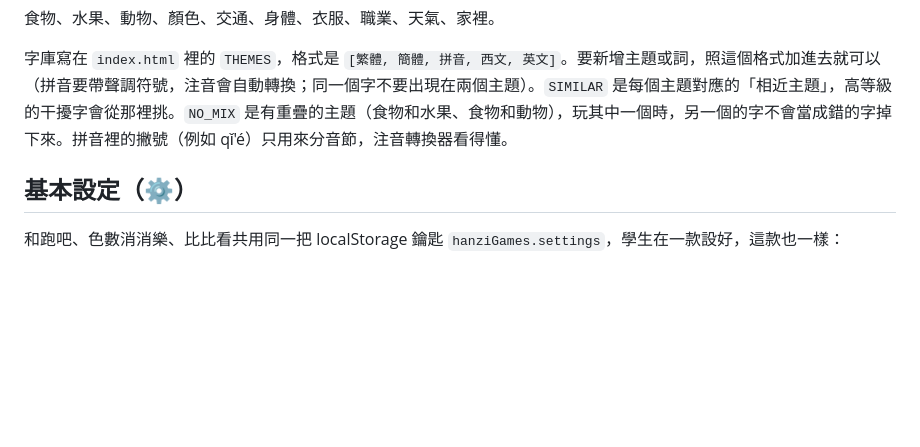
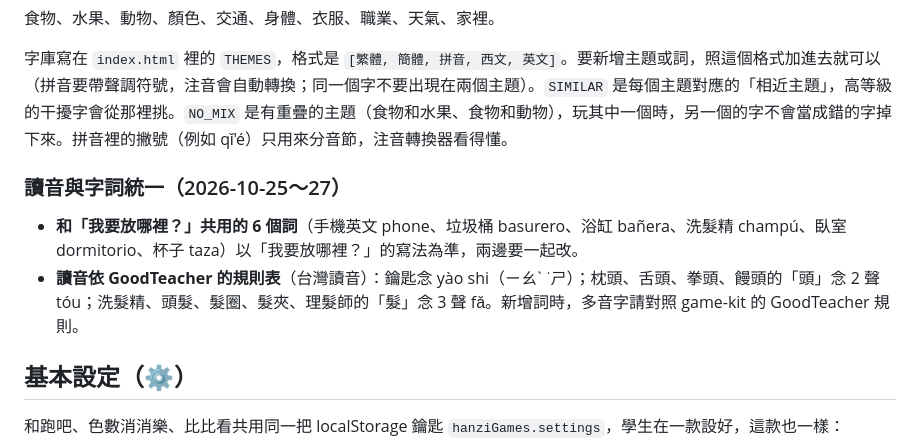
Before and after one commit to wangchiapin/el-dragon-de-tinta, a Markdown page: README.md, the part around the change. GitHub-like rendering; blank space fills up the shorter version.

Commit message:
README：補字詞統一與讀音規則（依 GoodTeacher）
Co-Authored-By: Claude Sonnet 5.5 <noreply@anthropic.com>
Claude-Session: https://claude.ai/code/session_01VBTS7mWX5KUBjNFRPXrRZK

```diff
--- a/README.md
+++ b/README.md
@@ -26,6 +26,10 @@
 食物、水果、動物、顏色、交通、身體、衣服、職業、天氣、家裡。
 
 字庫寫在 `index.html` 裡的 `THEMES`，格式是 `[繁體, 簡體, 拼音, 西文, 英文]`。要新增主題或詞，照這個格式加進去就可以（拼音要帶聲調符號，注音會自動轉換；同一個字不要出現在兩個主題）。`SIMILAR` 是每個主題對應的「相近主題」，高等級的干擾字會從那裡挑。`NO_MIX` 是有重疊的主題（食物和水果、食物和動物），玩其中一個時，另一個的字不會當成錯的字掉下來。拼音裡的撇號（例如 qǐ'é）只用來分音節，注音轉換器看得懂。
+
+### 讀音與字詞統一（2026-10-25～27）
+- **和「我要放哪裡？」共用的 6 個詞**（手機英文 phone、垃圾桶 basurero、浴缸 bañera、洗髮精 champú、臥室 dormitorio、杯子 taza）以「我要放哪裡？」的寫法為準，兩邊要一起改。
+- **讀音依 GoodTeacher 的規則表**（台灣讀音）：鑰匙念 yào shi（ㄧㄠˋ ˙ㄕ）；枕頭、舌頭、拳頭、饅頭的「頭」念 2 聲 tóu；洗髮精、頭髮、髮圈、髮夾、理髮師的「髮」念 3 聲 fǎ。新增詞時，多音字請對照 game-kit 的 GoodTeacher 規則。
 
 ## 基本設定（⚙️）
 
```
